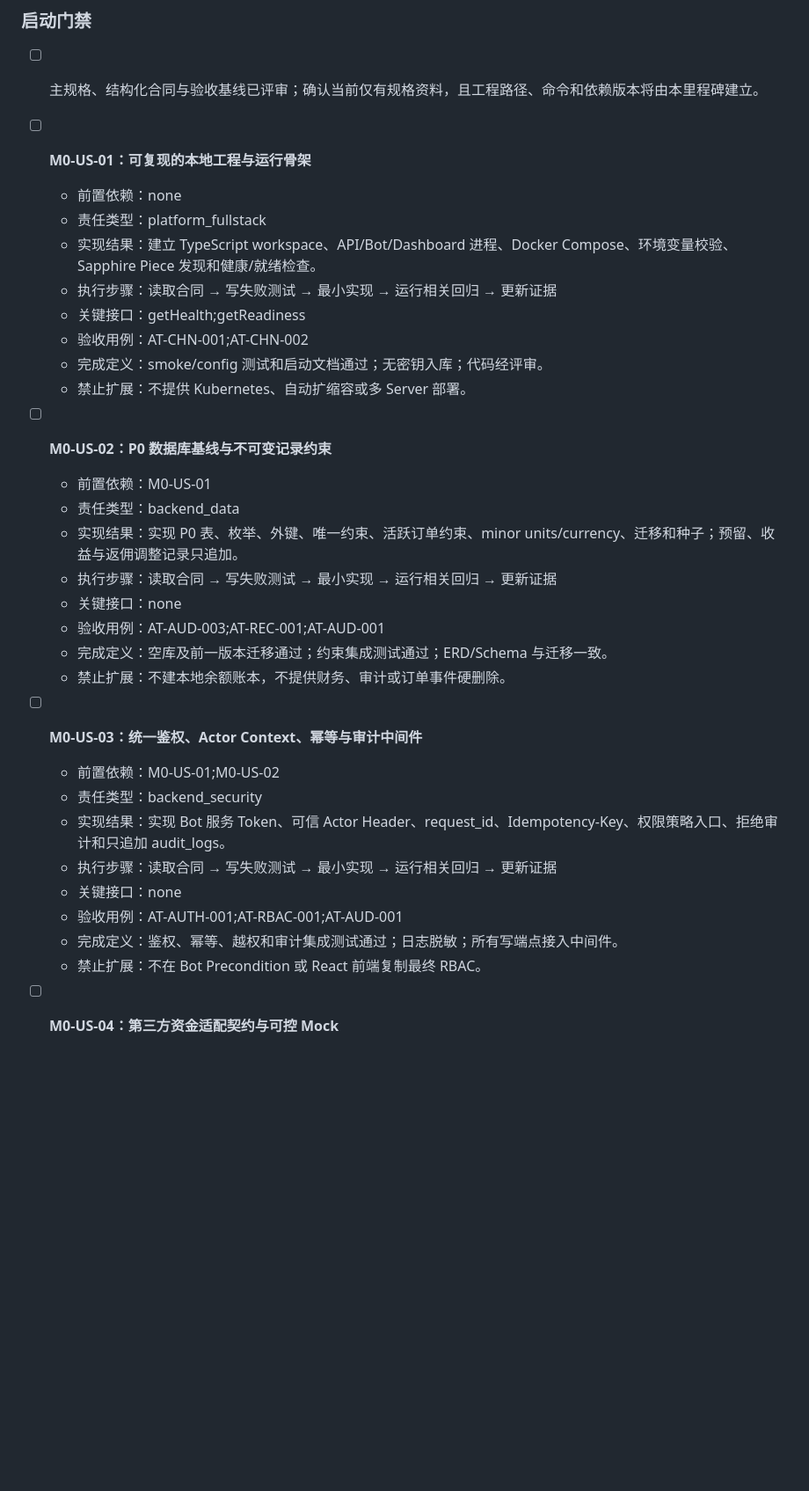
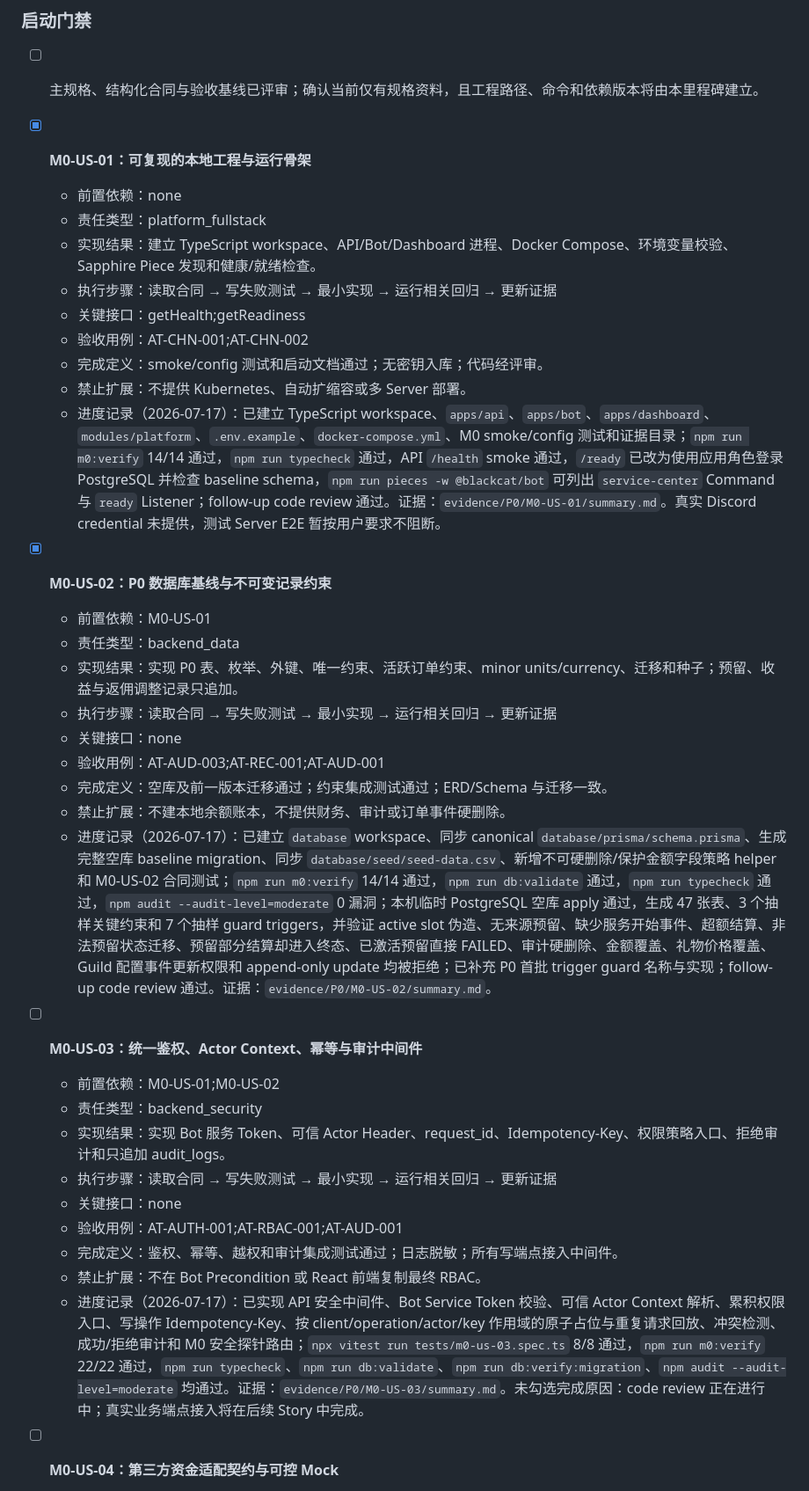
Before and after one commit to KulbearGPT/blackcat-prototype, a Markdown page: docs/Codex-P0开发TODO.md, the part around the change. Shown at 88% size. GitHub-like rendering; blank space fills up the shorter version.

Commit message:
docs: update P0 implementation progress

```diff
--- a/docs/Codex-P0开发TODO.md
+++ b/docs/Codex-P0开发TODO.md
@@ -70,7 +70,7 @@ workspace/
 ### 启动门禁
 - [ ] 主规格、结构化合同与验收基线已评审；确认当前仅有规格资料，且工程路径、命令和依赖版本将由本里程碑建立。
 
-- [ ] **M0-US-01：可复现的本地工程与运行骨架**
+- [x] **M0-US-01：可复现的本地工程与运行骨架**
   - 前置依赖：none
   - 责任类型：platform_fullstack
   - 实现结果：建立 TypeScript workspace、API/Bot/Dashboard 进程、Docker Compose、环境变量校验、Sapphire Piece 发现和健康/就绪检查。
@@ -79,8 +79,9 @@ workspace/
   - 验收用例：AT-CHN-001;AT-CHN-002
   - 完成定义：smoke/config 测试和启动文档通过；无密钥入库；代码经评审。
   - 禁止扩展：不提供 Kubernetes、自动扩缩容或多 Server 部署。
+  - 进度记录（2026-07-17）：已建立 TypeScript workspace、`apps/api`、`apps/bot`、`apps/dashboard`、`modules/platform`、`.env.example`、`docker-compose.yml`、M0 smoke/config 测试和证据目录；`npm run m0:verify` 14/14 通过，`npm run typecheck` 通过，API `/health` smoke 通过，`/ready` 已改为使用应用角色登录 PostgreSQL 并检查 baseline schema，`npm run pieces -w @blackcat/bot` 可列出 `service-center` Command 与 `ready` Listener；follow-up code review 通过。证据：`evidence/P0/M0-US-01/summary.md`。真实 Discord credential 未提供，测试 Server E2E 暂按用户要求不阻断。
 
-- [ ] **M0-US-02：P0 数据库基线与不可变记录约束**
+- [x] **M0-US-02：P0 数据库基线与不可变记录约束**
   - 前置依赖：M0-US-01
   - 责任类型：backend_data
   - 实现结果：实现 P0 表、枚举、外键、唯一约束、活跃订单约束、minor units/currency、迁移和种子；预留、收益与返佣调整记录只追加。
@@ -89,6 +90,7 @@ workspace/
   - 验收用例：AT-AUD-003;AT-REC-001;AT-AUD-001
   - 完成定义：空库及前一版本迁移通过；约束集成测试通过；ERD/Schema 与迁移一致。
   - 禁止扩展：不建本地余额账本，不提供财务、审计或订单事件硬删除。
+  - 进度记录（2026-07-17）：已建立 `database` workspace、同步 canonical `database/prisma/schema.prisma`、生成完整空库 baseline migration、同步 `database/seed/seed-data.csv`、新增不可硬删除/保护金额字段策略 helper 和 M0-US-02 合同测试；`npm run m0:verify` 14/14 通过，`npm run db:validate` 通过，`npm run typecheck` 通过，`npm audit --audit-level=moderate` 0 漏洞；本机临时 PostgreSQL 空库 apply 通过，生成 47 张表、3 个抽样关键约束和 7 个抽样 guard triggers，并验证 active slot 伪造、无来源预留、缺少服务开始事件、超额结算、非法预留状态迁移、预留部分结算却进入终态、已激活预留直接 FAILED、审计硬删除、金额覆盖、礼物价格覆盖、Guild 配置事件更新权限和 append-only update 均被拒绝；已补充 P0 首批 trigger guard 名称与实现；follow-up code review 通过。证据：`evidence/P0/M0-US-02/summary.md`。
 
 - [ ] **M0-US-03：统一鉴权、Actor Context、幂等与审计中间件**
   - 前置依赖：M0-US-01;M0-US-02
@@ -99,6 +101,7 @@ workspace/
   - 验收用例：AT-AUTH-001;AT-RBAC-001;AT-AUD-001
   - 完成定义：鉴权、幂等、越权和审计集成测试通过；日志脱敏；所有写端点接入中间件。
   - 禁止扩展：不在 Bot Precondition 或 React 前端复制最终 RBAC。
+  - 进度记录（2026-07-17）：已实现 API 安全中间件、Bot Service Token 校验、可信 Actor Context 解析、累积权限入口、写操作 Idempotency-Key、按 client/operation/actor/key 作用域的原子占位与重复请求回放、冲突检测、成功/拒绝审计和 M0 安全探针路由；`npx vitest run tests/m0-us-03.spec.ts` 8/8 通过，`npm run m0:verify` 22/22 通过，`npm run typecheck`、`npm run db:validate`、`npm run db:verify:migration`、`npm audit --audit-level=moderate` 均通过。证据：`evidence/P0/M0-US-03/summary.md`。未勾选完成原因：code review 正在进行中；真实业务端点接入将在后续 Story 中完成。
 
 - [ ] **M0-US-04：第三方资金适配契约与可控 Mock**
   - 前置依赖：M0-US-02;M0-US-03
```
